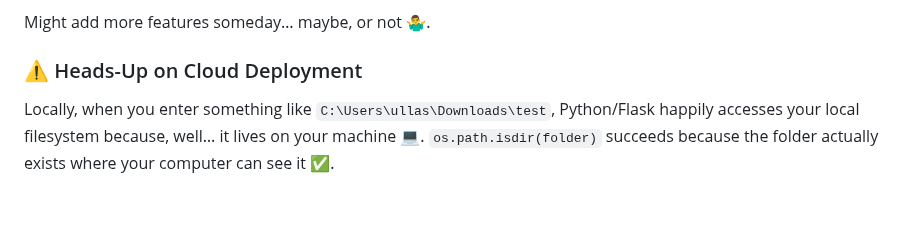
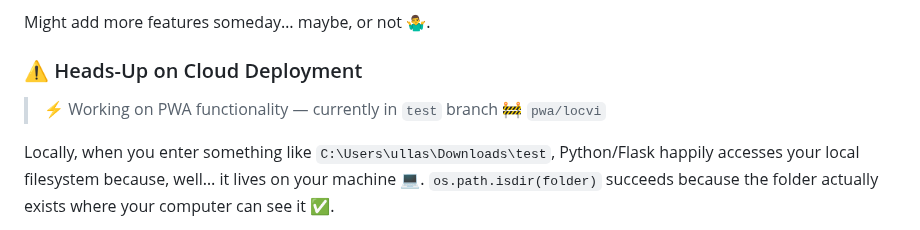
Before and after one commit to ullaskunder3/locvi, a Markdown page: README.md, the part around the change. GitHub-like rendering; blank space fills up the shorter version.

Commit message:
😎 testing pwa

```diff
--- a/README.md
+++ b/README.md
@@ -6,6 +6,8 @@ It remembers recent folders and the last file you opened… because we all forge
 Might add more features someday… maybe, or not 🤷‍♂️.
 
 ### ⚠️ Heads-Up on Cloud Deployment
+
+> ⚡ Working on PWA functionality — currently in `test` branch 🚧 `pwa/locvi`
 
 Locally, when you enter something like `C:\Users\ullas\Downloads\test`, Python/Flask happily accesses your local filesystem because, well… it lives on your machine 💻. `os.path.isdir(folder)` succeeds because the folder actually exists where your computer can see it ✅.
 
```
